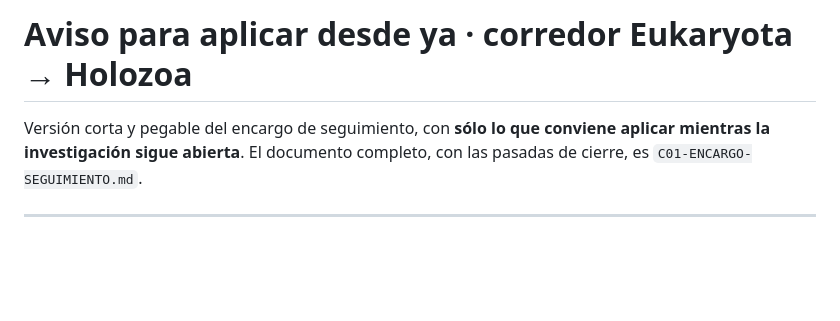
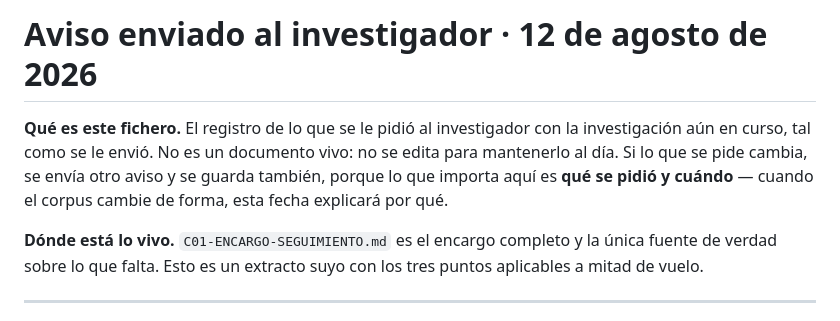
Before and after one commit to santiqwerty1/eslabon-perdido, a Markdown page: docs/campaigns/C01-AVISO-EN-CURSO.md, the part around the change. Rendered like a GitHub page; blank space fills up the shorter version.

Commit message:
El aviso es correspondencia fechada, no un segundo documento vivo
Dos ficheros que se solapan sin decir cuál manda confunden, y el extracto se
pudre en silencio: se corrige el encargo y el aviso sigue diciendo lo viejo.

La ubicación no era el problema —§4.6 pide que el estado viva en ficheros
versionados, y el prompt original de la investigación ya está en esta carpeta—;
el problema era que ninguno de los dos decía qué era.

C01-AVISO-EN-CURSO.md pasa a declararse como el registro de lo que se envió el 12
de agosto de 2026, tal como se envió, y que no se edita para mantenerlo al día:
si lo pedido cambia, se manda otro aviso y se guarda también. Lo que importa de
un fichero así es qué se pidió y cuándo, porque cuando el corpus cambie de forma
esa fecha explicará por qué.

Y el encargo, que sí es el documento vivo, registra el envío y enlaza la copia.

Co-Authored-By: Claude Fable 5 <noreply@anthropic.com>

```diff
--- a/docs/campaigns/C01-AVISO-EN-CURSO.md
+++ b/docs/campaigns/C01-AVISO-EN-CURSO.md
@@ -1,8 +1,14 @@
-# Aviso para aplicar desde ya · corredor Eukaryota → Holozoa
+# Aviso enviado al investigador · 12 de agosto de 2026
 
-Versión corta y pegable del encargo de seguimiento, con **sólo lo que conviene
-aplicar mientras la investigación sigue abierta**. El documento completo, con
-las pasadas de cierre, es `C01-ENCARGO-SEGUIMIENTO.md`.
+**Qué es este fichero.** El registro de lo que se le pidió al investigador con la
+investigación aún en curso, tal como se le envió. No es un documento vivo: no se
+edita para mantenerlo al día. Si lo que se pide cambia, se envía otro aviso y se
+guarda también, porque lo que importa aquí es **qué se pidió y cuándo** — cuando
+el corpus cambie de forma, esta fecha explicará por qué.
+
+**Dónde está lo vivo.** `C01-ENCARGO-SEGUIMIENTO.md` es el encargo completo y la
+única fuente de verdad sobre lo que falta. Esto es un extracto suyo con los tres
+puntos aplicables a mitad de vuelo.
 
 ---
 
```
Also changed, not shown: docs/campaigns/C01-ENCARGO-SEGUIMIENTO.md (+5 -0 lines).
